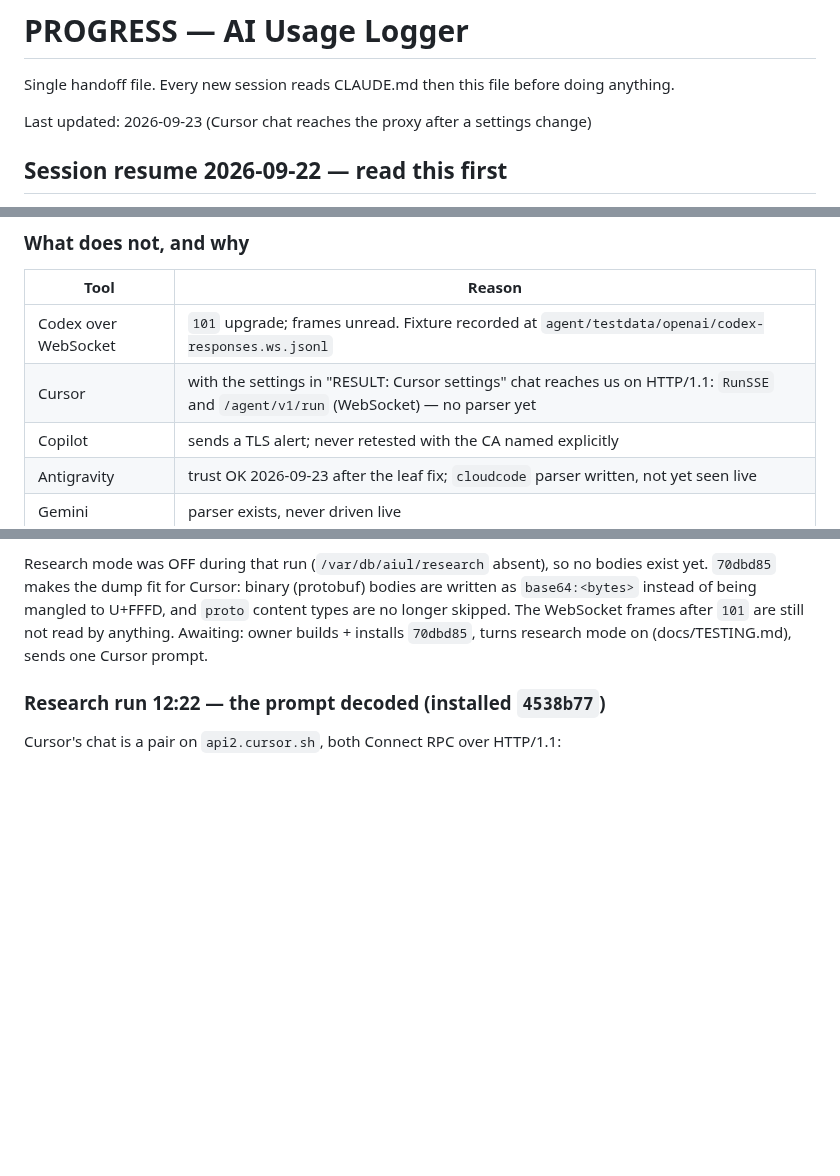
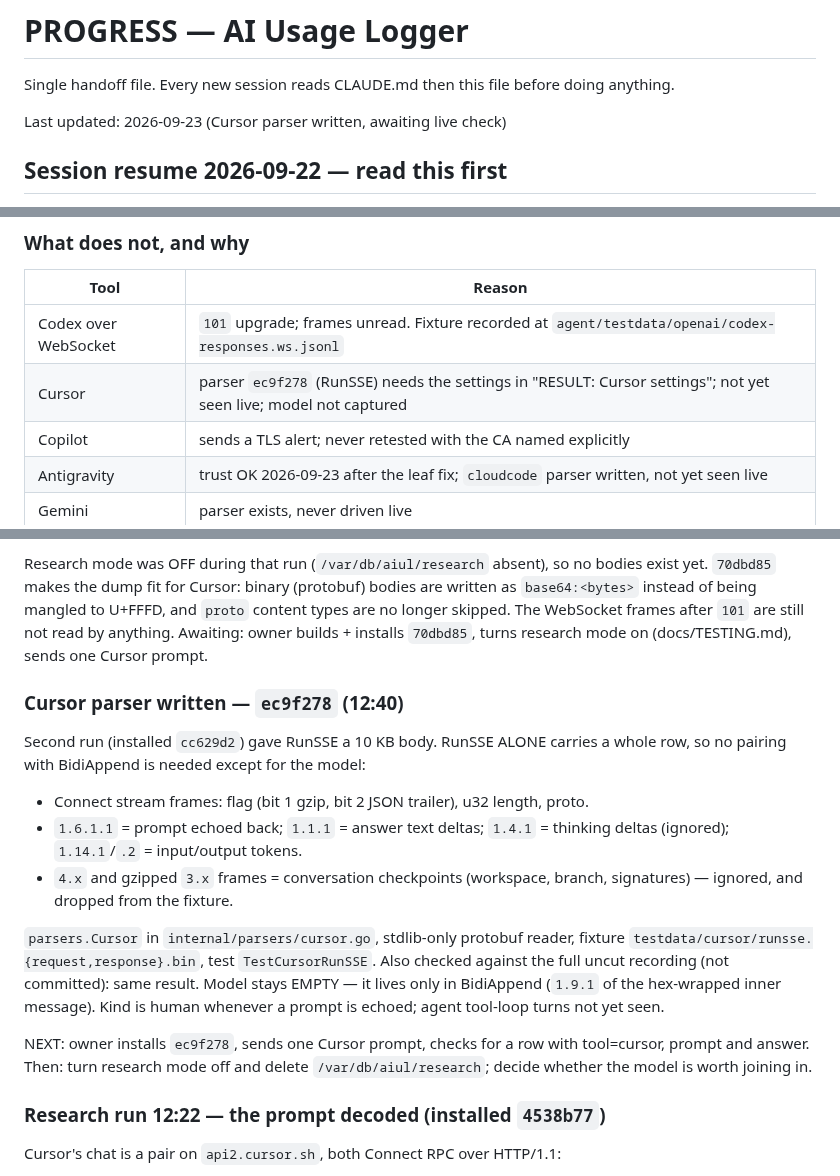
Before and after one commit to pkisan/aiul, a Markdown page: docs/PROGRESS.md, 3 parts joined by grey strips. Rendered like a GitHub page; blank space fills up the shorter version.

Commit message:
docs: Cursor parser written, awaiting a live row
Co-Authored-By: Claude Opus 5.5 <noreply@anthropic.com>

```diff
--- a/docs/PROGRESS.md
+++ b/docs/PROGRESS.md
@@ -2,7 +2,7 @@
 
 Single handoff file. Every new session reads CLAUDE.md then this file before doing anything.
 
-Last updated: 2026-09-23 (Cursor chat reaches the proxy after a settings change)
+Last updated: 2026-09-23 (Cursor parser written, awaiting live check)
 
 ## Session resume 2026-09-22 — read this first
 
@@ -29,7 +29,7 @@ Claude Code CLI · Claude desktop app · Codex over HTTP · chatgpt.com · claud
 | Tool | Reason |
 | --- | --- |
 | Codex over WebSocket | `101` upgrade; frames unread. Fixture recorded at `agent/testdata/openai/codex-responses.ws.jsonl` |
-| Cursor | with the settings in "RESULT: Cursor settings" chat reaches us on HTTP/1.1: `RunSSE` and `/agent/v1/run` (WebSocket) — no parser yet |
+| Cursor | parser `ec9f278` (RunSSE) needs the settings in "RESULT: Cursor settings"; not yet seen live; model not captured |
 | Copilot | sends a TLS alert; never retested with the CA named explicitly |
 | Antigravity | trust OK 2026-09-23 after the leaf fix; `cloudcode` parser written, not yet seen live |
 | Gemini | parser exists, never driven live |
@@ -72,6 +72,28 @@ bodies are written as `base64:<bytes>` instead of being mangled to U+FFFD, and
 `proto` content types are no longer skipped. The WebSocket frames after `101`
 are still not read by anything. Awaiting: owner builds + installs `70dbd85`,
 turns research mode on (docs/TESTING.md), sends one Cursor prompt.
+
+### Cursor parser written — `ec9f278` (12:40)
+
+Second run (installed `cc629d2`) gave RunSSE a 10 KB body. RunSSE ALONE carries
+a whole row, so no pairing with BidiAppend is needed except for the model:
+
+- Connect stream frames: flag (bit 1 gzip, bit 2 JSON trailer), u32 length, proto.
+- `1.6.1.1` = prompt echoed back; `1.1.1` = answer text deltas; `1.4.1` =
+  thinking deltas (ignored); `1.14.1`/`.2` = input/output tokens.
+- `4.x` and gzipped `3.x` frames = conversation checkpoints (workspace, branch,
+  signatures) — ignored, and dropped from the fixture.
+
+`parsers.Cursor` in `internal/parsers/cursor.go`, stdlib-only protobuf reader,
+fixture `testdata/cursor/runsse.{request,response}.bin`, test `TestCursorRunSSE`.
+Also checked against the full uncut recording (not committed): same result.
+Model stays EMPTY — it lives only in BidiAppend (`1.9.1` of the hex-wrapped
+inner message). Kind is human whenever a prompt is echoed; agent tool-loop
+turns not yet seen.
+
+NEXT: owner installs `ec9f278`, sends one Cursor prompt, checks for a row with
+tool=cursor, prompt and answer. Then: turn research mode off and delete
+`/var/db/aiul/research`; decide whether the model is worth joining in.
 
 ### Research run 12:22 — the prompt decoded (installed `4538b77`)
 
```
